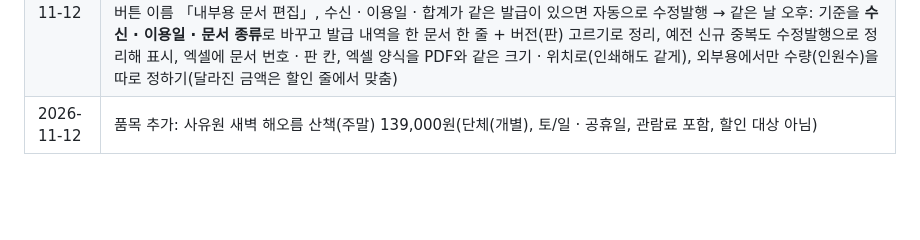
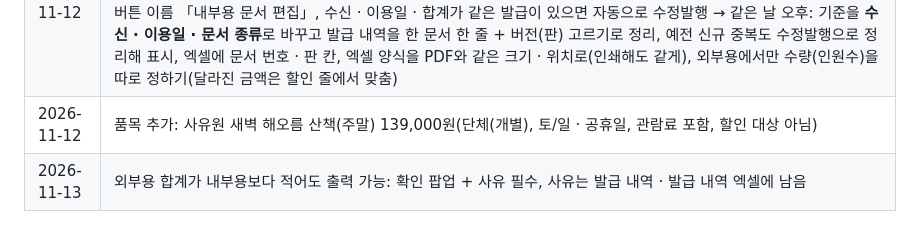
Before and after one commit to hyunbin5786/sayuwon-invoice-quotation, a Markdown page: README.md, the part around the change. Rendered like a GitHub page; blank space fills up the shorter version.

Commit message:
README: 외부용 금액 차이 사유 변경 이력
Co-Authored-By: Claude Opus 5.5 <noreply@anthropic.com>

```diff
--- a/README.md
+++ b/README.md
@@ -245,3 +245,4 @@
 | 2026-11-11 | 품목 구분 「몽몽마방 메뉴」 추가, `?catalog=1` 품목 관리 창만 띄우기(단체예약 도우미용) |
 | 2026-11-12 | 품목 추가: 사유원 새벽 해오름 산책(평일) 120,000원(단체(개별)), 금액으로 적힌 할인(기타할인)을 미리 받은 할인으로 「할인」 한 줄에(외부용 할인 줄과 같은 모양, 외부용에서는 할인 한 줄로 합침), 할인 줄은 양식마다 맨 아래, 할인 줄에 내부용 비고(외부용에는 안 나옴) · 직접 넣은 마이너스 줄도 외부용에서는 할인 한 줄로 합침, 외부용 품목 순서 바꾸기(끌어 놓기 · ▲▼, 화면 끝에서 자동 스크롤), 할인 줄을 「비어 있는 행」으로 잘못 경고하던 문제 수정, 내부용 품목 순서 바꾸기, 버튼 이름 「내부용 문서 편집」, 수신 · 이용일 · 합계가 같은 발급이 있으면 자동으로 수정발행 → 같은 날 오후: 기준을 **수신 · 이용일 · 문서 종류**로 바꾸고 발급 내역을 한 문서 한 줄 + 버전(판) 고르기로 정리, 예전 신규 중복도 수정발행으로 정리해 표시, 엑셀에 문서 번호 · 판 칸, 엑셀 양식을 PDF와 같은 크기 · 위치로(인쇄해도 같게), 외부용에서만 수량(인원수)을 따로 정하기(달라진 금액은 할인 줄에서 맞춤) |
 | 2026-11-12 | 품목 추가: 사유원 새벽 해오름 산책(주말) 139,000원(단체(개별), 토/일 · 공휴일, 관람료 포함, 할인 대상 아님) |
+| 2026-11-13 | 외부용 합계가 내부용보다 적어도 출력 가능: 확인 팝업 + 사유 필수, 사유는 발급 내역 · 발급 내역 엑셀에 남음 |
```
